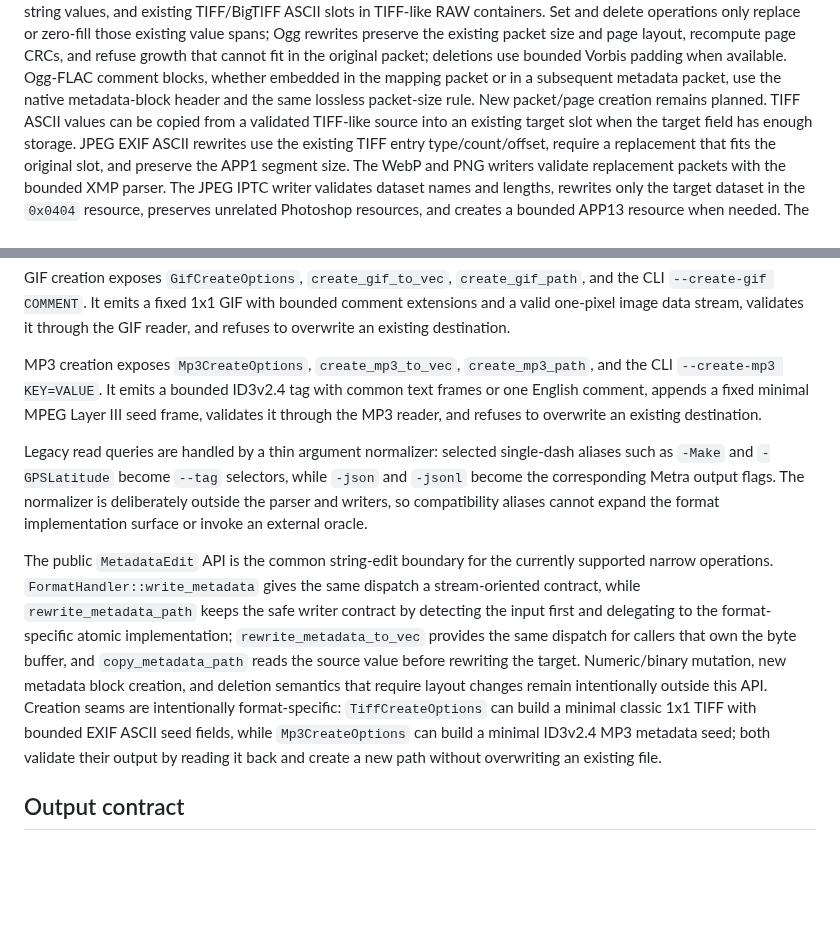
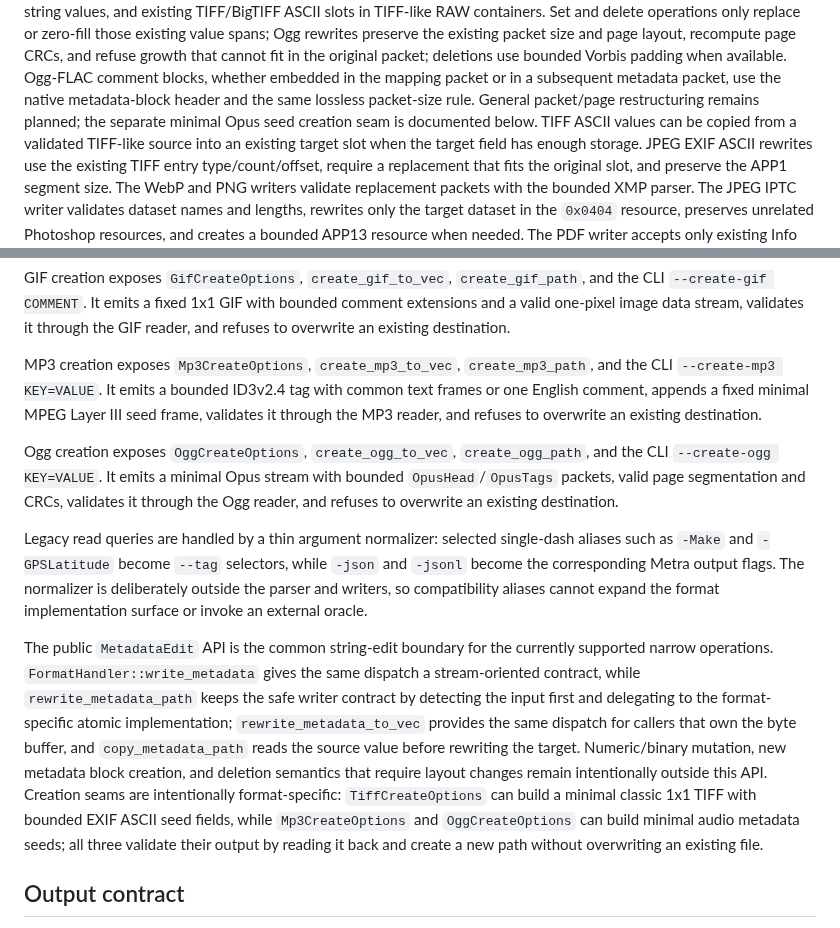
Before and after one commit to OthmaneBlial/Metra, a Markdown page: docs/ARCHITECTURE.md, 2 parts joined by grey strips. GitHub-like rendering; blank space fills up the shorter version.

Commit message:
docs: document Ogg creation architecture

```diff
--- a/docs/ARCHITECTURE.md
+++ b/docs/ARCHITECTURE.md
@@ -161,7 +161,8 @@ rewrites preserve the existing packet size and page layout, recompute page CRCs,
 growth that cannot fit in the original packet; deletions use bounded Vorbis padding when
 available. Ogg-FLAC comment blocks, whether embedded in the mapping packet or in a
 subsequent metadata packet, use the native metadata-block header and the same
-lossless packet-size rule. New packet/page creation remains planned. TIFF ASCII
+lossless packet-size rule. General packet/page restructuring remains planned;
+the separate minimal Opus seed creation seam is documented below. TIFF ASCII
 values can be copied from a validated TIFF-like source into an existing target
 slot when the target field has enough storage. JPEG EXIF ASCII rewrites use the
 existing TIFF entry type/count/offset, require a replacement that fits the
@@ -251,6 +252,12 @@ ID3v2.4 tag with common text frames or one English comment, appends a fixed
 minimal MPEG Layer III seed frame, validates it through the MP3 reader, and
 refuses to overwrite an existing destination.
 
+Ogg creation exposes `OggCreateOptions`, `create_ogg_to_vec`, `create_ogg_path`,
+and the CLI `--create-ogg KEY=VALUE`. It emits a minimal Opus stream with
+bounded `OpusHead`/`OpusTags` packets, valid page segmentation and CRCs,
+validates it through the Ogg reader, and refuses to overwrite an existing
+destination.
+
 Legacy read queries are handled by a thin argument normalizer: selected
 single-dash aliases such as `-Make` and `-GPSLatitude` become `--tag` selectors,
 while `-json` and `-jsonl` become the corresponding Metra output flags. The
@@ -269,9 +276,9 @@ Numeric/binary mutation, new metadata block creation, and deletion semantics
 that require layout changes remain intentionally outside this API. Creation
 seams are intentionally format-specific: `TiffCreateOptions` can build a
 minimal classic 1x1 TIFF with bounded EXIF ASCII seed fields, while
-`Mp3CreateOptions` can build a minimal ID3v2.4 MP3 metadata seed; both validate
-their output by reading it back and create a new path without overwriting an
-existing file.
+`Mp3CreateOptions` and `OggCreateOptions` can build minimal audio metadata
+seeds; all three validate their output by reading it back and create a new path
+without overwriting an existing file.
 
 ## Output contract
 
```
